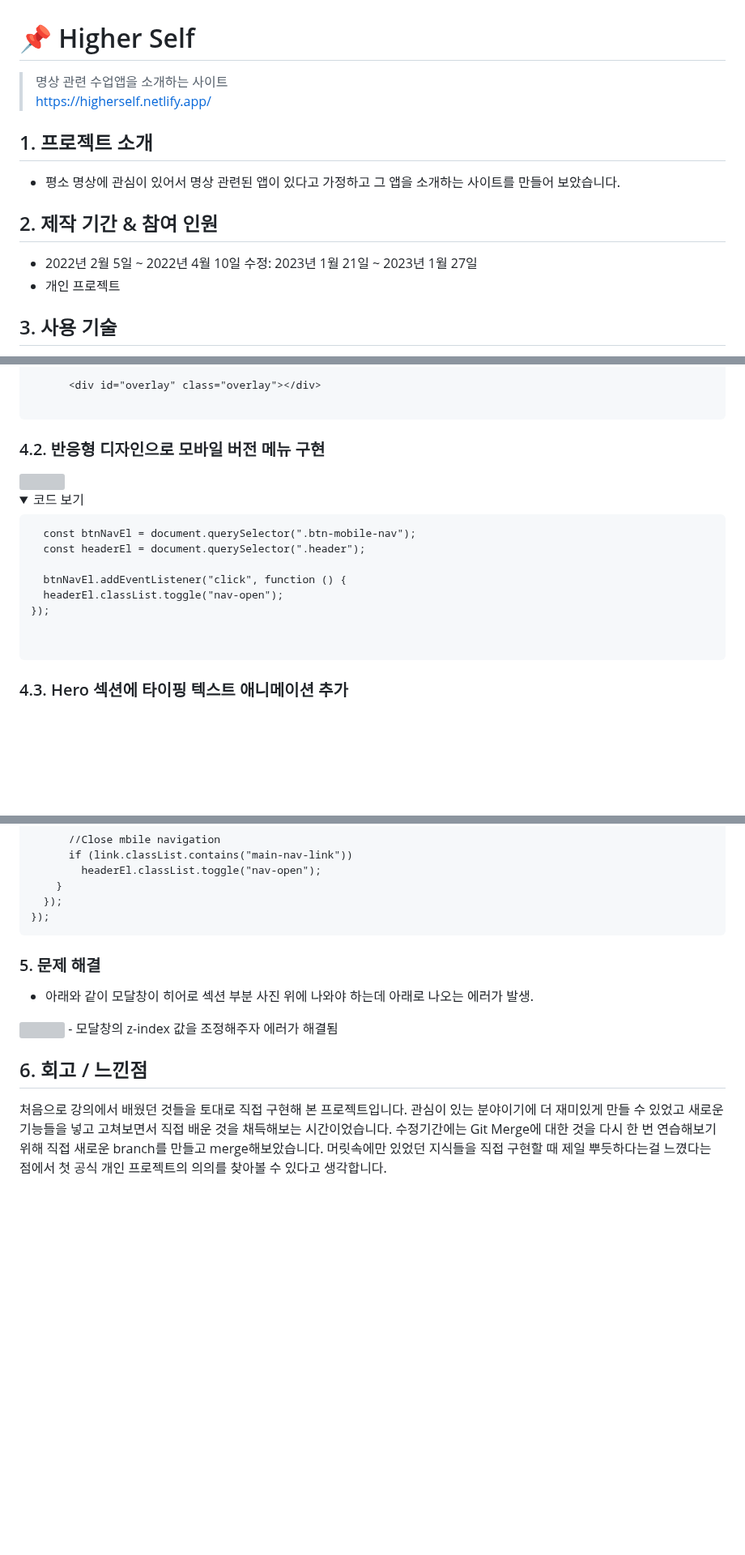
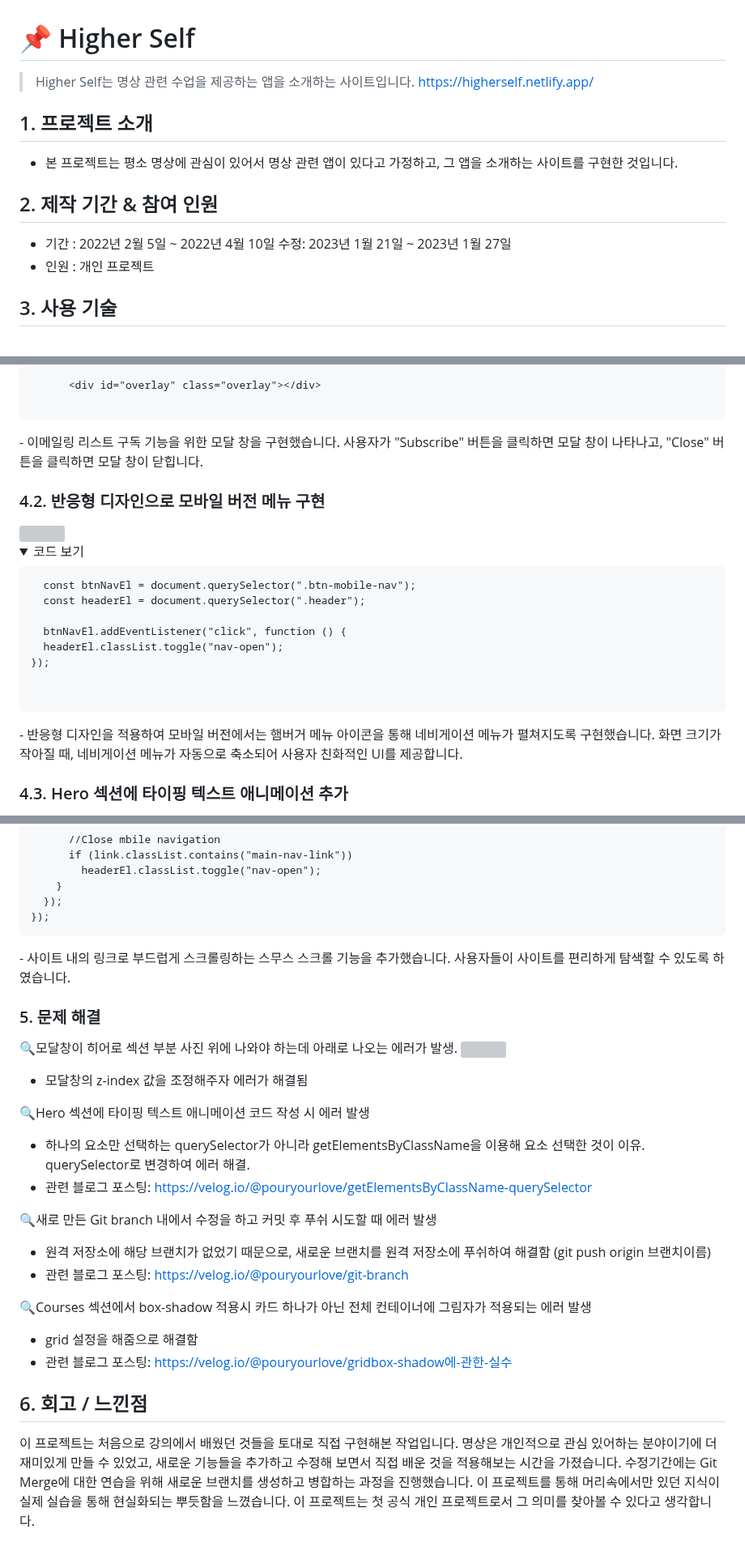
Before and after one commit to pouryourlove/higherself-project, a Markdown page: README.md, 3 parts joined by grey strips. Shown at 81% size. GitHub-like rendering; folded sections open; blank space fills up the shorter version; grey boxes are pictures that could not be loaded.

````diff
--- a/README.md
+++ b/README.md
@@ -1,15 +1,15 @@
 # :pushpin: Higher Self
->명상 관련 수업앱을 소개하는 사이트
+> Higher Self는 명상 관련 수업을 제공하는 앱을 소개하는 사이트입니다.
 >https://higherself.netlify.app/
 
 </br>
 
 ## 1. 프로젝트 소개
-  - 평소 명상에 관심이 있어서 명상 관련된 앱이 있다고 가정하고 그 앱을 소개하는 사이트를 만들어 보았습니다.
+  - 본 프로젝트는 평소 명상에 관심이 있어서 명상 관련 앱이 있다고 가정하고, 그 앱을 소개하는 사이트를 구현한 것입니다.
 
 ## 2. 제작 기간 & 참여 인원
-- 2022년 2월 5일 ~ 2022년 4월 10일 수정: 2023년 1월 21일 ~ 2023년 1월 27일
-- 개인 프로젝트
+- 기간 : 2022년 2월 5일 ~ 2022년 4월 10일 수정: 2023년 1월 21일 ~ 2023년 1월 27일
+- 인원 : 개인 프로젝트
 
 </br>
 
@@ -59,6 +59,7 @@
 ```
 </div>
 </details>
+- 이메일링 리스트 구독 기능을 위한 모달 창을 구현했습니다. 사용자가 "Subscribe" 버튼을 클릭하면 모달 창이 나타나고, "Close" 버튼을 클릭하면 모달 창이 닫힙니다.
 
 ### 4.2. 반응형 디자인으로 모바일 버전 메뉴 구현
 <img src="https://user-images.githubusercontent.com/90593162/228281628-fc6c9c57-4427-4754-8708-4d84340ffdae.gif">
@@ -78,6 +79,7 @@
 ```
 </div>
 </details>
+- 반응형 디자인을 적용하여 모바일 버전에서는 햄버거 메뉴 아이콘을 통해 네비게이션 메뉴가 펼쳐지도록 구현했습니다. 화면 크기가 작아질 때, 네비게이션 메뉴가 자동으로 축소되어 사용자 친화적인 UI를 제공합니다.
 
 ### 4.3. Hero 섹션에 타이핑 텍스트 애니메이션 추가
 <img src="https://user-images.githubusercontent.com/90593162/228287268-be919905-beb5-46f7-92e4-a57804976196.gif">
@@ -280,13 +285,29 @@ questions.forEach(function (question) {
 ```
 </div>
 </details>
+- 사이트 내의 링크로 부드럽게 스크롤링하는 스무스 스크롤 기능을 추가했습니다. 사용자들이 사이트를 편리하게 탐색할 수 있도록 하였습니다.
 
 
 ### 5. 문제 해결
-- 아래와 같이 모달창이 히어로 섹션 부분 사진 위에 나와야 하는데 아래로 나오는 에러가 발생.
+🔍모달창이 히어로 섹션 부분 사진 위에 나와야 하는데 아래로 나오는 에러가 발생.
 <img src="https://velog.velcdn.com/images/pouryourlove/post/ca8322f6-219f-45ea-8e7c-49672ad425ec/image.png" width="400px">
 - 모달창의 z-index 값을 조정해주자 에러가 해결됨
 
+🔍Hero 섹션에 타이핑 텍스트 애니메이션 코드 작성 시 에러 발생
+
+- 하나의 요소만 선택하는 querySelector가 아니라 getElementsByClassName을 이용해 요소 선택한 것이 이유. querySelector로 변경하여 에러 해결.
+- 관련 블로그 포스팅: https://velog.io/@pouryourlove/getElementsByClassName-querySelector
+
+🔍새로 만든 Git branch 내에서 수정을 하고 커밋 후 푸쉬 시도할 때 에러 발생
+
+- 원격 저장소에 해당 브랜치가 없었기 때문으로, 새로운 브랜치를 원격 저장소에 푸쉬하여 해결함 (git push origin 브랜치이름)
+- 관련 블로그 포스팅: <https://velog.io/@pouryourlove/git-branch>
+
+🔍Courses 섹션에서 box-shadow 적용시 카드 하나가 아닌 전체 컨테이너에 그림자가 적용되는 에러 발생
+
+- grid 설정을 해줌으로 해결함
+- 관련 블로그 포스팅: <https://velog.io/@pouryourlove/gridbox-shadow에-관한-실수>
+
 
 ## 6. 회고 / 느낀점
-처음으로 강의에서 배웠던 것들을 토대로 직접 구현해 본 프로젝트입니다. 관심이 있는 분야이기에 더 재미있게 만들 수 있었고 새로운 기능들을 넣고 고쳐보면서 직접 배운 것을 채득해보는 시간이었습니다. 수정기간에는 Git Merge에 대한 것을 다시 한 번 연습해보기 위해 직접 새로운 branch를 만들고 merge해보았습니다. 머릿속에만 있었던 지식들을 직접 구현할 때 제일 뿌듯하다는걸 느꼈다는 점에서 첫 공식 개인 프로젝트의 의의를 찾아볼 수 있다고 생각합니다.
+이 프로젝트는 처음으로 강의에서 배웠던 것들을 토대로 직접 구현해본 작업입니다. 명상은 개인적으로 관심 있어하는 분야이기에 더 재미있게 만들 수 있었고, 새로운 기능들을 추가하고 수정해 보면서 직접 배운 것을 적용해보는 시간을 가졌습니다. 수정기간에는 Git Merge에 대한 연습을 위해 새로운 브랜치를 생성하고 병합하는 과정을 진행했습니다. 이 프로젝트를 통해 머리속에서만 있던 지식이 실제 실습을 통해 현실화되는 뿌듯함을 느꼈습니다. 이 프로젝트는 첫 공식 개인 프로젝트로서 그 의미를 찾아볼 수 있다고 생각합니다.
````
Also changed, not shown: other parts of README.md (+4 -1 lines).
